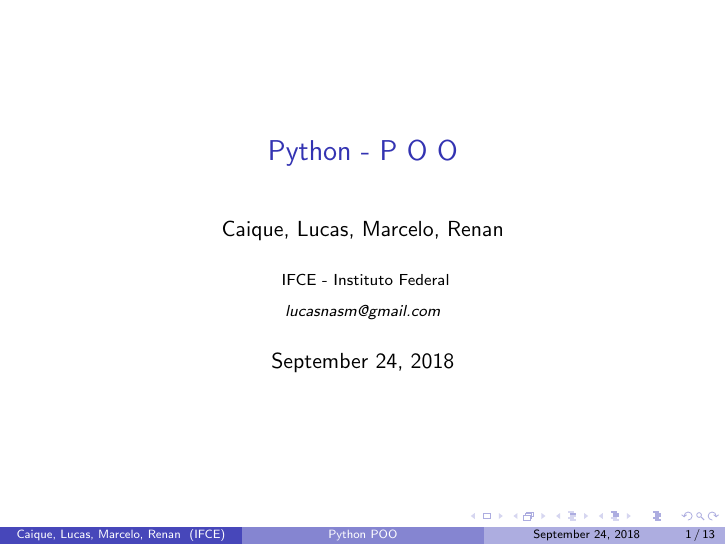
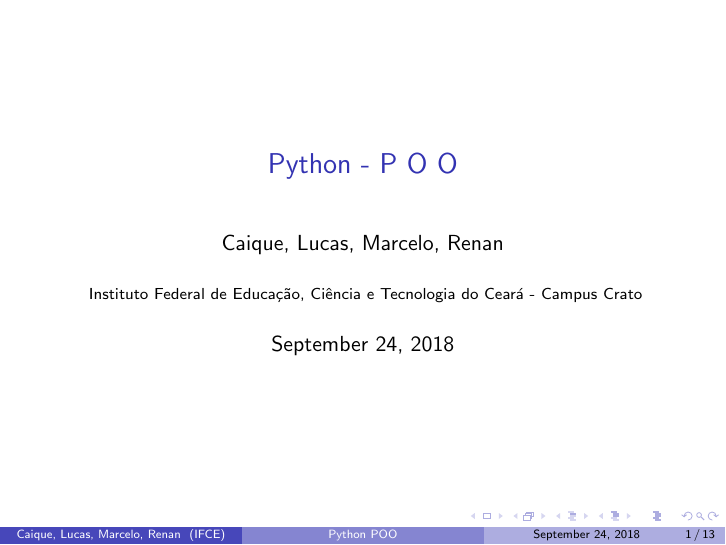
Before and after one commit to marcelofl/LPP, LaTeX slides (Presentation/presentation_1.tex): page 1 of 13. Compiled offline with pdfLaTeX.

Commit message:
commit teste

```diff
--- a/Presentation/presentation_1.tex
+++ b/Presentation/presentation_1.tex
@@ -85,18 +85,19 @@
 
 \title[Python POO]{Python - P O O} % The short title appears at the bottom of every slide, the full title is only on the title page
 
-\author{Caique, Lucas, Marcelo, Renan} % Your name
 \institute[IFCE] % Your institution as it will appear on the bottom of every slide, may be shorthand to save space
 {
-IFCE - Instituto Federal \\ % Your institution for the title page
-\medskip
-\textit{lucasnasm@gmail.com} % Your email address
+Instituto Federal de Educação, Ciência e Tecnologia do Ceará - Campus Crato \\ % Your institution for the title page
+%\medskip
+% \textit{} % Your email address
 }
+\author{Caique, Lucas, Marcelo, Renan} % Your name
 \date{\today} % Date, can be changed to a custom date
 
 \begin{document}
 
 \begin{frame}
+
 \titlepage % Print the title page as the first slide
 \end{frame}
 
```
Also changed, not shown: Presentation/img/python.png (added), Presentation/presentation_1.pdf, 3 other files.
